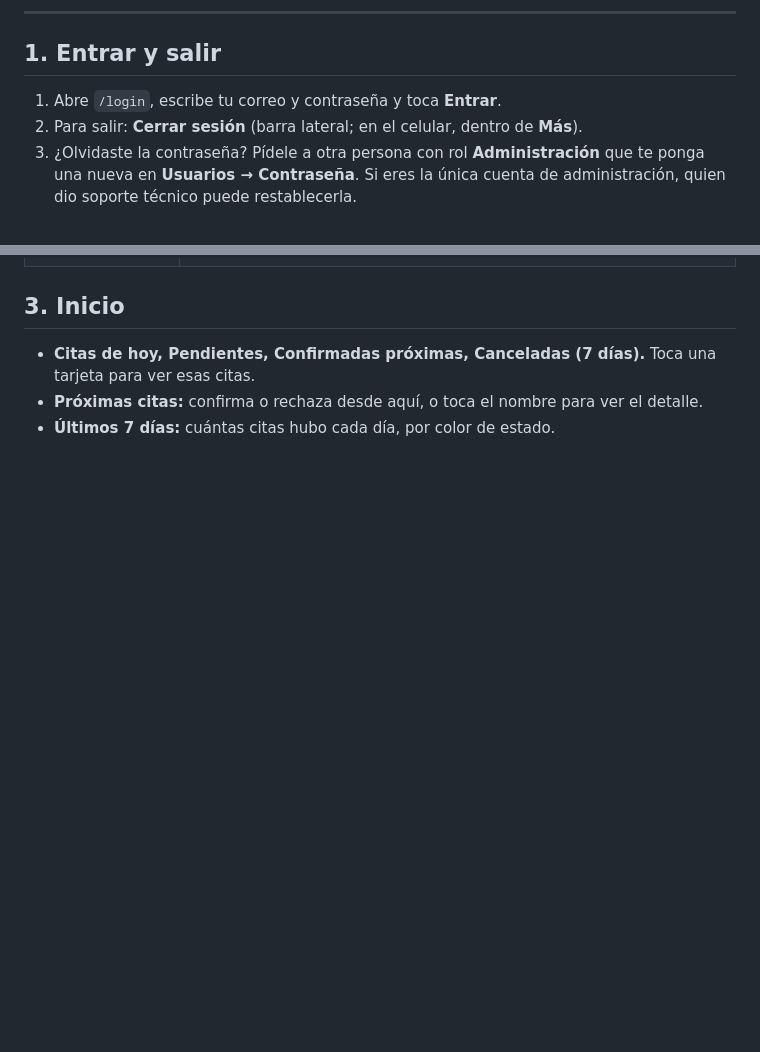
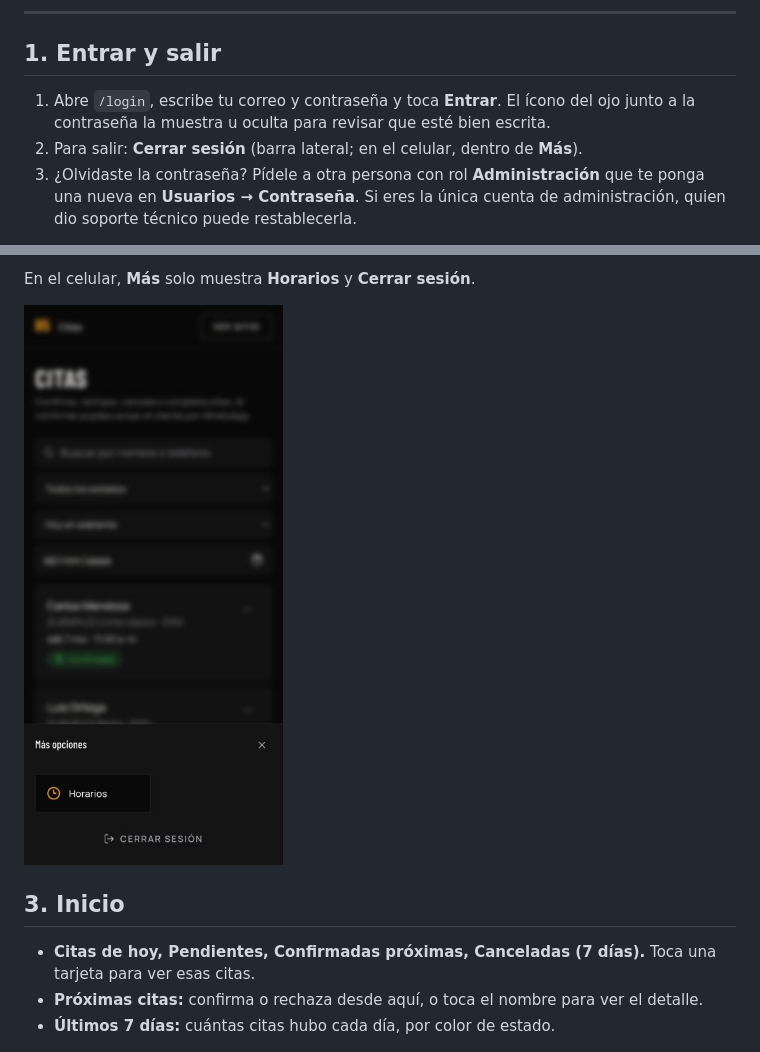
Before and after one commit to DavidCortesA/barberia-85, a Markdown page: docs/09-manual-administrador.md, 2 parts joined by grey strips. GitHub-like rendering; pictures changed too: docs/manual/19-recepcion-celular.jpg (added); blank space fills up the shorter version.

```diff
--- a/docs/09-manual-administrador.md
+++ b/docs/09-manual-administrador.md
@@ -14,7 +14,7 @@ Guía para quien administra la barbería día a día. No necesitas saber de prog
 
 ## 1. Entrar y salir
 
-1. Abre `/login`, escribe tu correo y contraseña y toca **Entrar**.
+1. Abre `/login`, escribe tu correo y contraseña y toca **Entrar**. El ícono del ojo junto a la contraseña la muestra u oculta para revisar que esté bien escrita.
 2. Para salir: **Cerrar sesión** (barra lateral; en el celular, dentro de **Más**).
 3. ¿Olvidaste la contraseña? Pídele a otra persona con rol **Administración** que te ponga una nueva en **Usuarios → Contraseña**. Si eres la única cuenta de administración, quien dio soporte técnico puede restablecerla.
 
@@ -29,3 +44,6 @@ Guía para quien administra la barbería día a día. No necesitas saber de prog
+En el celular, **Más** solo muestra **Horarios** y **Cerrar sesión**.
+
+![Menú Más en el celular con una cuenta de Recepción](manual/19-recepcion-celular.jpg)
 
 ## 3. Inicio
 
```
Also changed, not shown: other parts of docs/09-manual-administrador.md (+15 -0 lines), docs/manual/16-recepcion-inicio.jpg (added), docs/manual/17-recepcion-horarios.jpg (added), docs/manual/18-recepcion-aviso.jpg (added), 4 other files.
